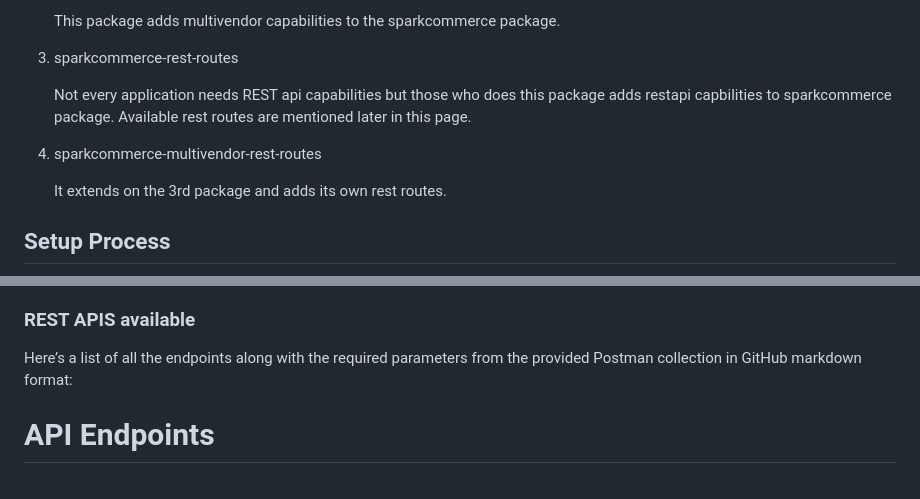
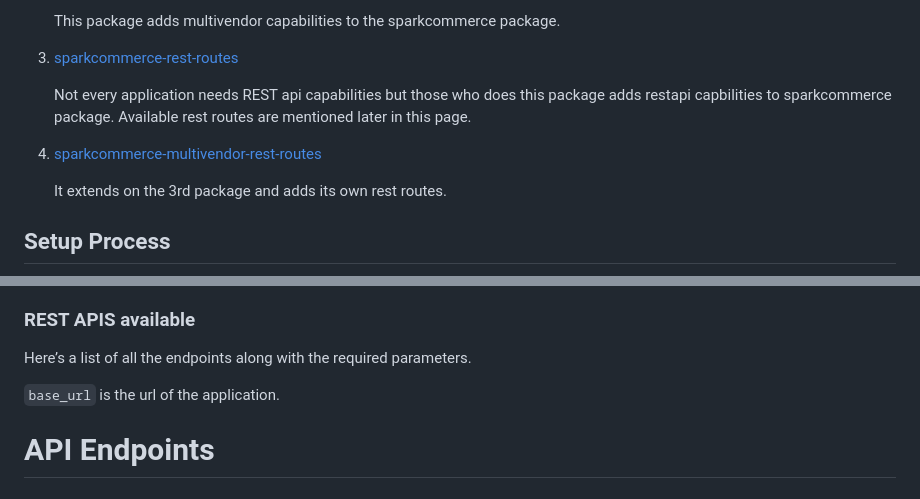
Before and after one commit to rahat1994/spark-multivendor-setup, a Markdown page: README.md, 2 parts joined by grey strips. Rendered like a GitHub page.

Commit message:
updating package links

```diff
--- a/README.md
+++ b/README.md
@@ -11,9 +11,9 @@ This project completely relies on 4 packages
 
     This package adds multivendor capabilities to the sparkcommerce package.
-3. sparkcommerce-rest-routes
+3. [sparkcommerce-rest-routes](https://github.com/rahat1994/sparkCommerce-rest-routes)
 
     Not every application needs REST api capabilities but those who does this package adds restapi capbilities to sparkcommerce package. Available rest routes are mentioned later in this page.
-4. sparkcommerce-multivendor-rest-routes
+4. [sparkcommerce-multivendor-rest-routes](https://github.com/rahat1994/sparkCommerce-rest-routes)
 
     It extends on the 3rd package and adds its own rest routes.
 
@@ -64,8 +64,9 @@ This project completely relies on 4 packages
 
 ### REST APIS available
 
-Here’s a list of all the endpoints along with the required parameters from the provided Postman collection in GitHub markdown format:
+Here’s a list of all the endpoints along with the required parameters.
 
+`base_url` is the url of the application.
 
 # API Endpoints
 
```
Also changed, not shown: other parts of README.md (+2 -2 lines).
